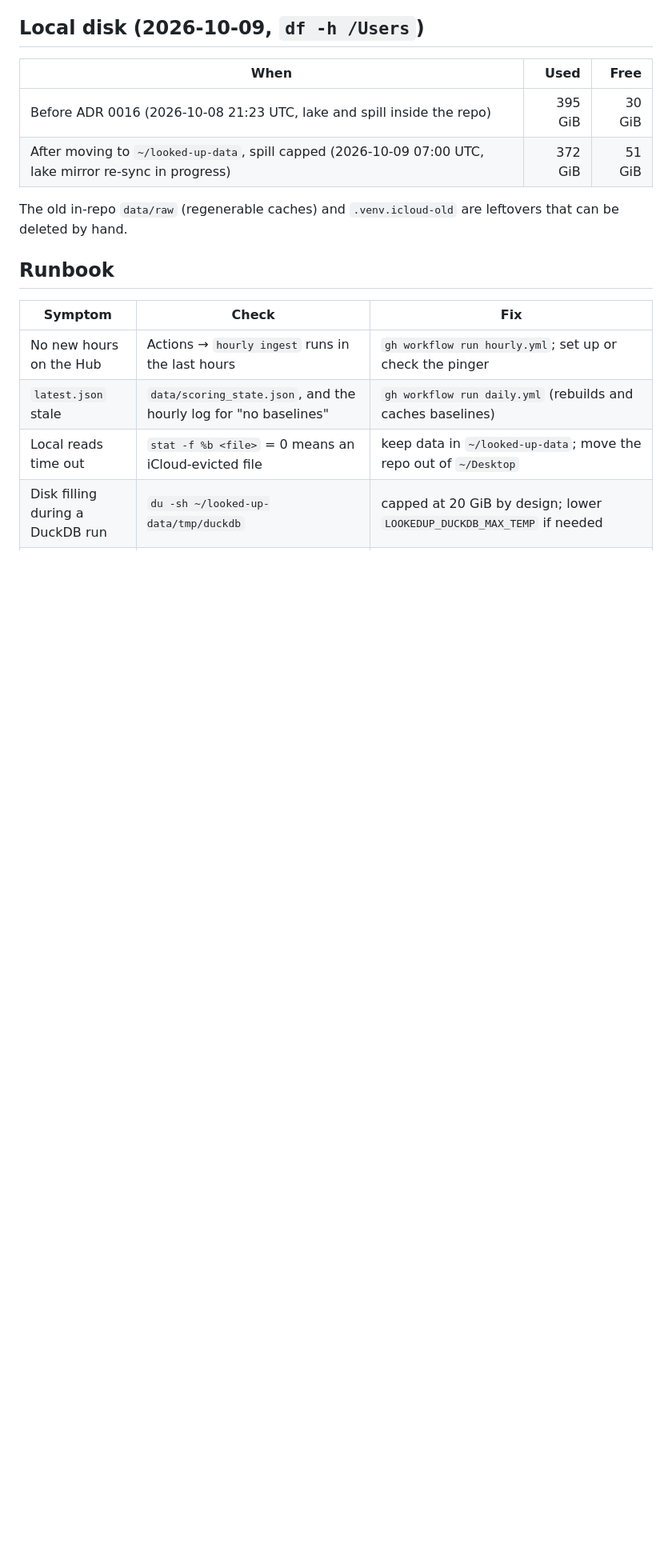
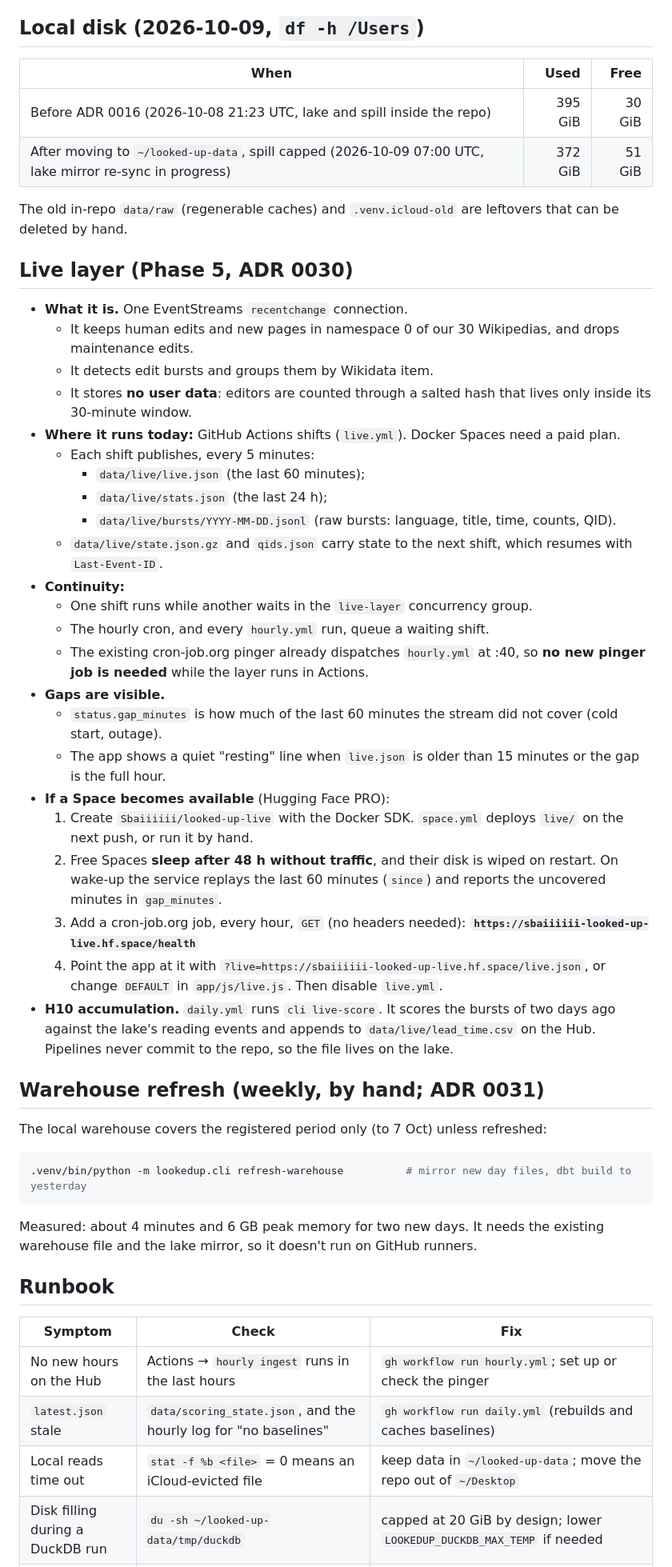
Before and after one commit to Sbaiii/looked-up, a Markdown page: docs/ops.md, the part around one of its changes. Shown at 80% size. Drawn GitHub-style; blank space fills up the shorter version.

Commit message:
docs(ops): document the live layer, its gaps, the Space path and the warehouse refresh

````diff
--- a/docs/ops.md
+++ b/docs/ops.md
@@ -106,6 +108,51 @@ Duplicates are harmless: the hourly job is idempotent, and its concurrency group
 
 The old in-repo `data/raw` (regenerable caches) and `.venv.icloud-old` are leftovers that can be deleted by hand.
 
+## Live layer (Phase 5, ADR 0030)
+
+- **What it is.** One EventStreams `recentchange` connection.
+  - It keeps human edits and new pages in namespace 0 of our 30 Wikipedias, and drops maintenance edits.
+  - It detects edit bursts and groups them by Wikidata item.
+  - It stores **no user data**: editors are counted through a salted hash that lives only inside its 30-minute
+    window.
+- **Where it runs today:** GitHub Actions shifts (`live.yml`). Docker Spaces need a paid plan.
+  - Each shift publishes, every 5 minutes:
+    - `data/live/live.json` (the last 60 minutes);
+    - `data/live/stats.json` (the last 24 h);
+    - `data/live/bursts/YYYY-MM-DD.jsonl` (raw bursts: language, title, time, counts, QID).
+  - `data/live/state.json.gz` and `qids.json` carry state to the next shift, which resumes with `Last-Event-ID`.
+- **Continuity:**
+  - One shift runs while another waits in the `live-layer` concurrency group.
+  - The hourly cron, and every `hourly.yml` run, queue a waiting shift.
+  - The existing cron-job.org pinger already dispatches `hourly.yml` at :40, so **no new pinger job is needed** while
+    the layer runs in Actions.
+- **Gaps are visible.**
+  - `status.gap_minutes` is how much of the last 60 minutes the stream did not cover (cold start, outage).
+  - The app shows a quiet "resting" line when `live.json` is older than 15 minutes or the gap is the full hour.
+- **If a Space becomes available** (Hugging Face PRO):
+  1. Create `Sbaiiiiii/looked-up-live` with the Docker SDK. `space.yml` deploys `live/` on the next push, or run it
+     by hand.
+  2. Free Spaces **sleep after 48 h without traffic**, and their disk is wiped on restart. On wake-up the service
+     replays the last 60 minutes (`since`) and reports the uncovered minutes in `gap_minutes`.
+  3. Add a cron-job.org job, every hour, `GET` (no headers needed):
+     **`https://sbaiiiiii-looked-up-live.hf.space/health`**
+  4. Point the app at it with `?live=https://sbaiiiiii-looked-up-live.hf.space/live.json`, or change `DEFAULT` in
+     `app/js/live.js`. Then disable `live.yml`.
+- **H10 accumulation.** `daily.yml` runs `cli live-score`. It scores the bursts of two days ago against the lake's
+  reading events and appends to `data/live/lead_time.csv` on the Hub. Pipelines never commit to the repo, so the
+  file lives on the lake.
+
+## Warehouse refresh (weekly, by hand; ADR 0031)
+
+The local warehouse covers the registered period only (to 7 Oct) unless refreshed:
+
+```bash
+.venv/bin/python -m lookedup.cli refresh-warehouse          # mirror new day files, dbt build to yesterday
+```
+
+Measured: about 4 minutes and 6 GB peak memory for two new days. It needs the existing warehouse file and the lake
+mirror, so it doesn't run on GitHub runners.
+
 ## Runbook
 
 | Symptom | Check | Fix |
````
Also changed, not shown: other parts of docs/ops.md (+4 -1 lines).
